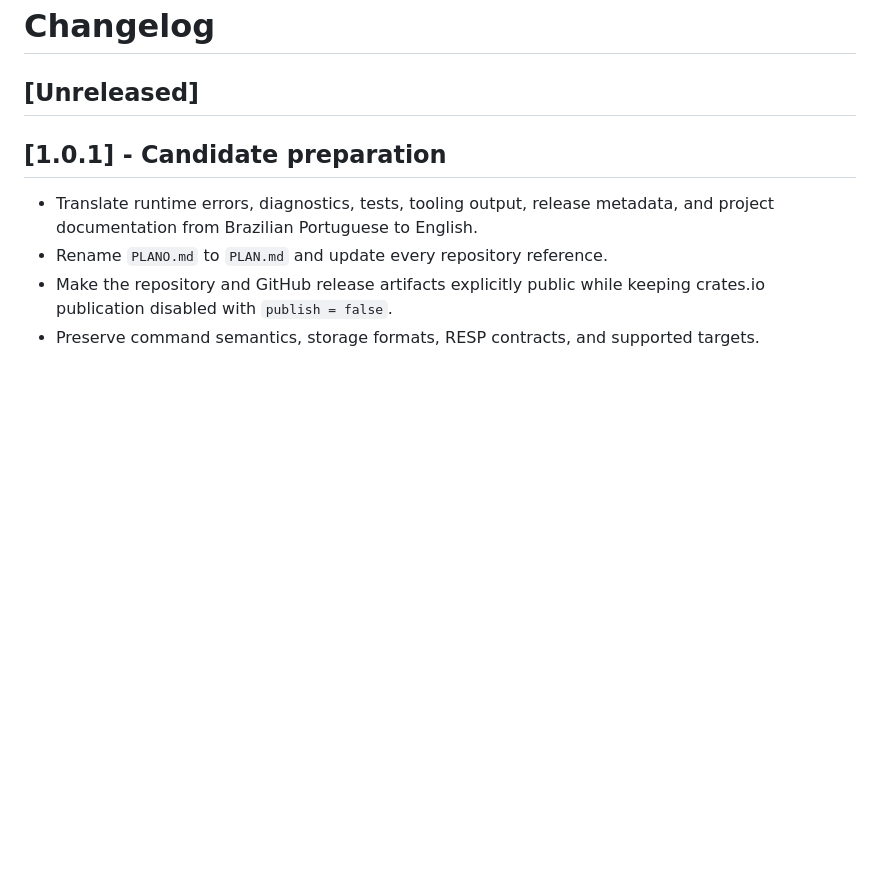
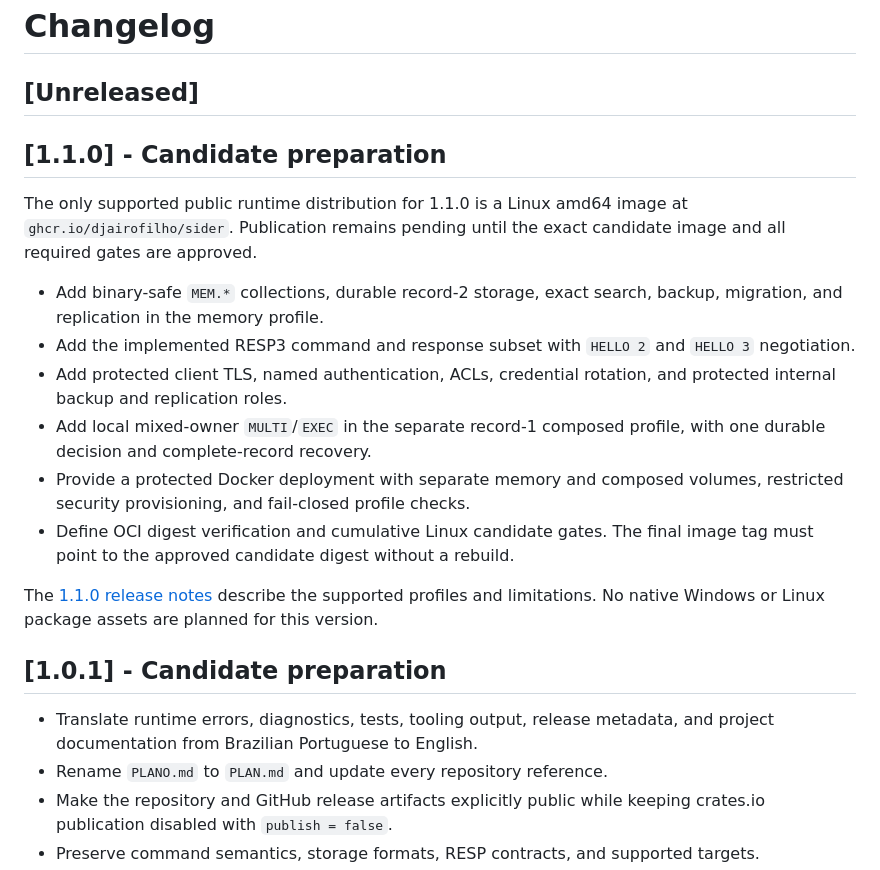
Before and after one commit to djairofilho/sider, a Markdown page: CHANGELOG.md, the part around the change. GitHub-like rendering; blank space fills up the shorter version.

Commit message:
docs(release): draft Docker-only 1.1.0 notes

```diff
--- a/CHANGELOG.md
+++ b/CHANGELOG.md
@@ -1,6 +1,29 @@
 # Changelog
 
 ## [Unreleased]
+
+## [1.1.0] - Candidate preparation
+
+The only supported public runtime distribution for 1.1.0 is a Linux amd64 image
+at `ghcr.io/djairofilho/sider`. Publication remains pending until the exact
+candidate image and all required gates are approved.
+
+- Add binary-safe `MEM.*` collections, durable record-2 storage, exact search,
+  backup, migration, and replication in the memory profile.
+- Add the implemented RESP3 command and response subset with `HELLO 2` and
+  `HELLO 3` negotiation.
+- Add protected client TLS, named authentication, ACLs, credential rotation,
+  and protected internal backup and replication roles.
+- Add local mixed-owner `MULTI`/`EXEC` in the separate record-1 composed
+  profile, with one durable decision and complete-record recovery.
+- Provide a protected Docker deployment with separate memory and composed
+  volumes, restricted security provisioning, and fail-closed profile checks.
+- Define OCI digest verification and cumulative Linux candidate gates. The
+  final image tag must point to the approved candidate digest without a rebuild.
+
+The [1.1.0 release notes](releases/notes/v1.1.0.md) describe the supported
+profiles and limitations. No native Windows or Linux package assets are planned
+for this version.
 
 ## [1.0.1] - Candidate preparation
 
```
Also changed, not shown: docs/releases.md (+2 -1 lines), releases/notes/v1.1.0.md (added, +53 -0 lines).
